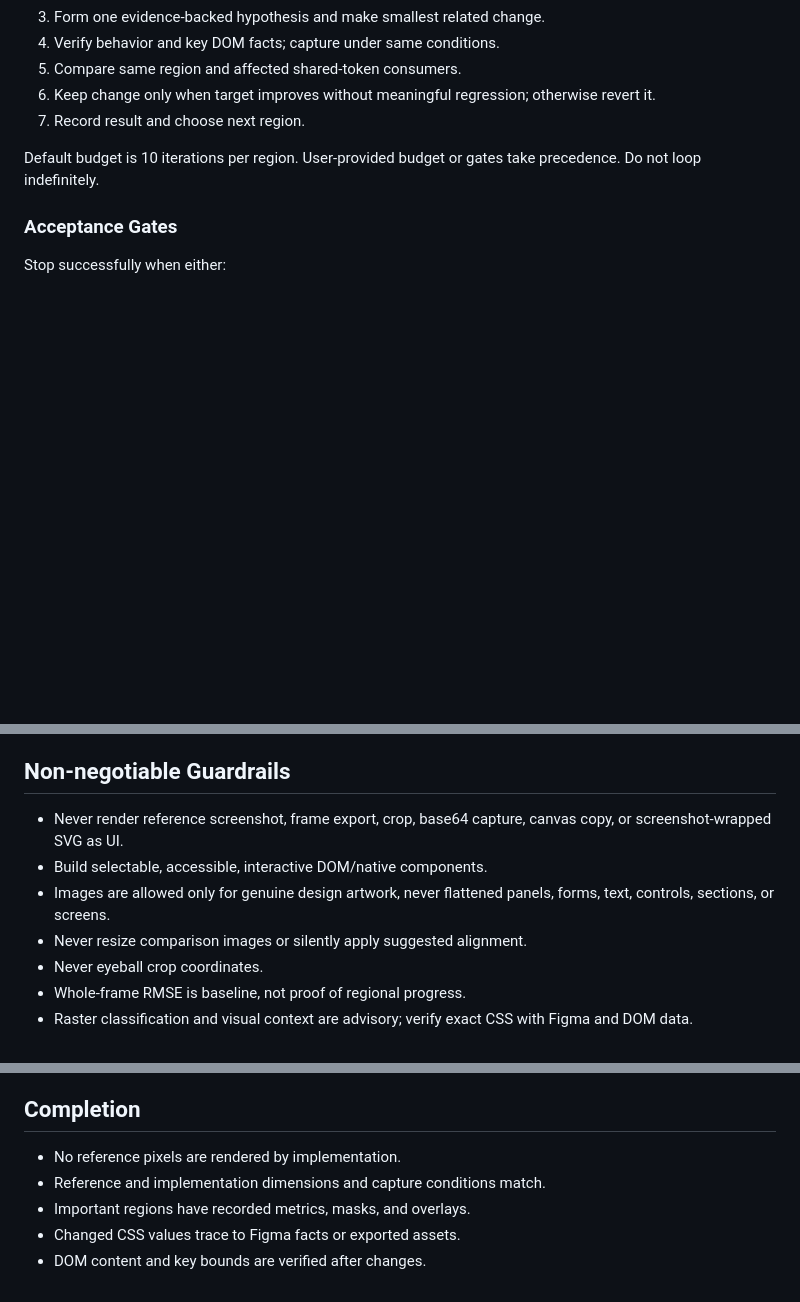
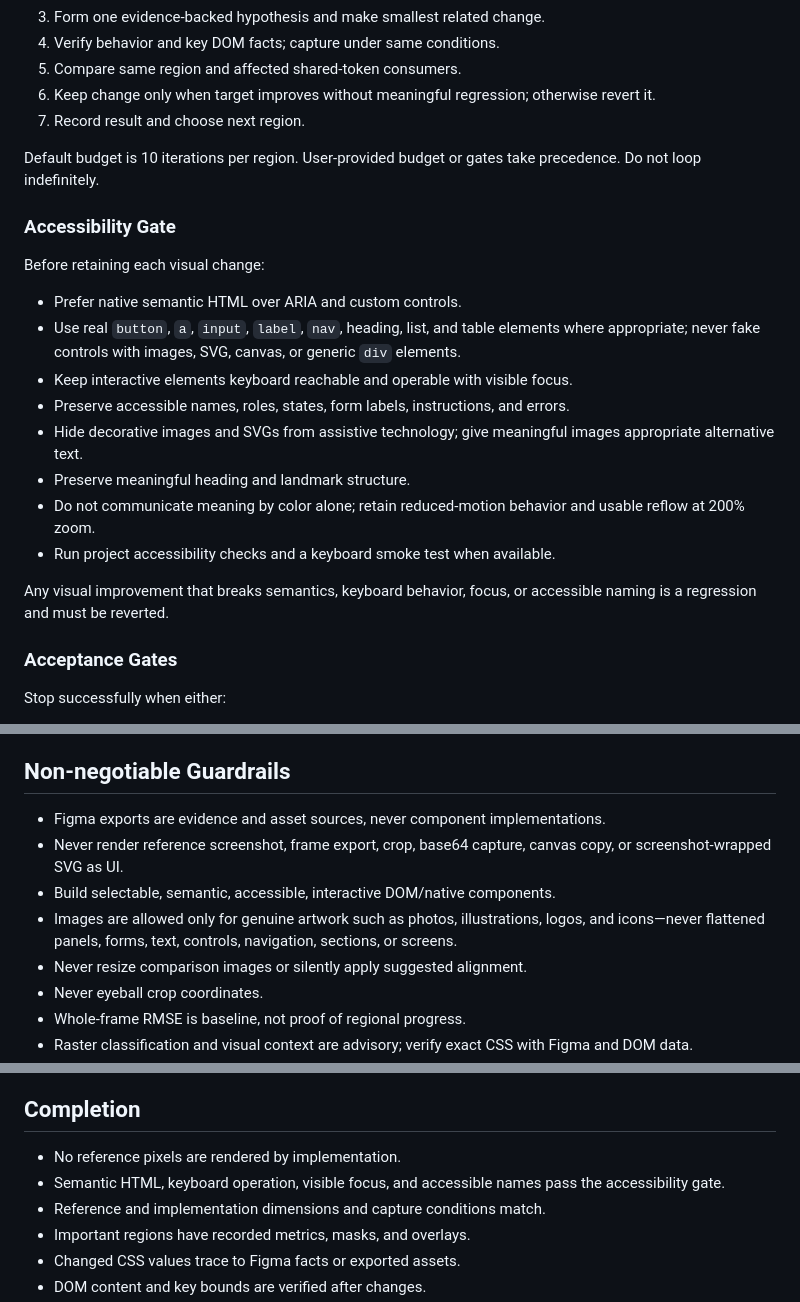
Before and after one commit to cristianoliveira/figma-cli, a Markdown page: skills/figma-pixel-perfect-loop/SKILL.md, 3 parts joined by grey strips. Drawn GitHub-style; blank space fills up the shorter version.

Commit message:
docs(skill): enforce accessible UI matching

```diff
--- a/skills/figma-pixel-perfect-loop/SKILL.md
+++ b/skills/figma-pixel-perfect-loop/SKILL.md
@@ -71,6 +71,21 @@ After baseline, repeat until acceptance gate passes or budget is exhausted:
 
 Default budget is 10 iterations per region. User-provided budget or gates take precedence. Do not loop indefinitely.
 
+### Accessibility Gate
+
+Before retaining each visual change:
+
+- Prefer native semantic HTML over ARIA and custom controls.
+- Use real `button`, `a`, `input`, `label`, `nav`, heading, list, and table elements where appropriate; never fake controls with images, SVG, canvas, or generic `div` elements.
+- Keep interactive elements keyboard reachable and operable with visible focus.
+- Preserve accessible names, roles, states, form labels, instructions, and errors.
+- Hide decorative images and SVGs from assistive technology; give meaningful images appropriate alternative text.
+- Preserve meaningful heading and landmark structure.
+- Do not communicate meaning by color alone; retain reduced-motion behavior and usable reflow at 200% zoom.
+- Run project accessibility checks and a keyboard smoke test when available.
+
+Any visual improvement that breaks semantics, keyboard behavior, focus, or accessible naming is a regression and must be reverted.
+
 ### Acceptance Gates
 
 Stop successfully when either:
@@ -91,9 +106,10 @@ Never define success as zero changed pixels unless user explicitly requires exac
 
 ## Non-negotiable Guardrails
 
+- Figma exports are evidence and asset sources, never component implementations.
 - Never render reference screenshot, frame export, crop, base64 capture, canvas copy, or screenshot-wrapped SVG as UI.
-- Build selectable, accessible, interactive DOM/native components.
-- Images are allowed only for genuine design artwork, never flattened panels, forms, text, controls, sections, or screens.
+- Build selectable, semantic, accessible, interactive DOM/native components.
+- Images are allowed only for genuine artwork such as photos, illustrations, logos, and icons—never flattened panels, forms, text, controls, navigation, sections, or screens.
 - Never resize comparison images or silently apply suggested alignment.
 - Never eyeball crop coordinates.
 - Whole-frame RMSE is baseline, not proof of regional progress.
@@ -118,6 +134,7 @@ Should not trigger:
 ## Completion
 
 - No reference pixels are rendered by implementation.
+- Semantic HTML, keyboard operation, visible focus, and accessible names pass the accessibility gate.
 - Reference and implementation dimensions and capture conditions match.
 - Important regions have recorded metrics, masks, and overlays.
 - Changed CSS values trace to Figma facts or exported assets.
```
